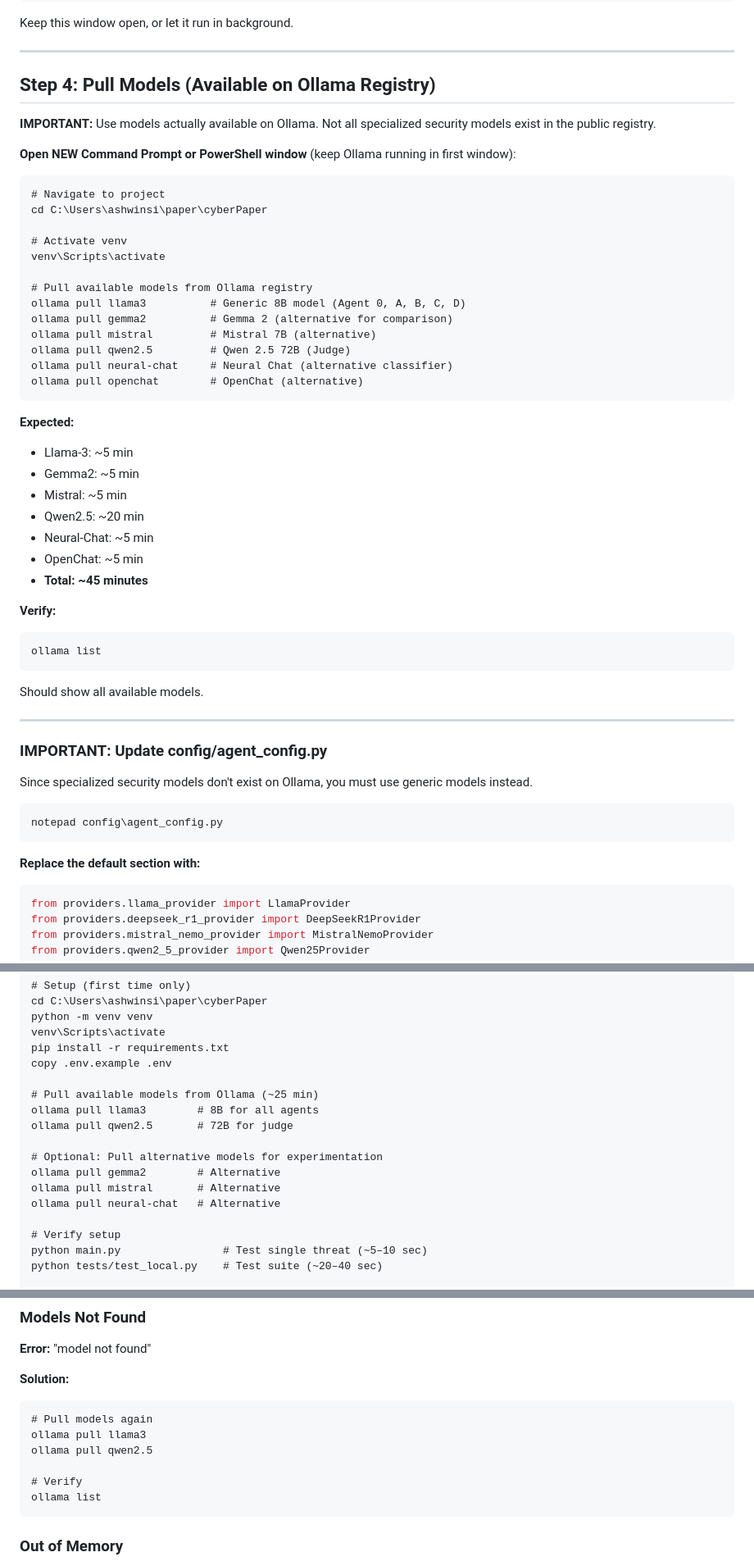
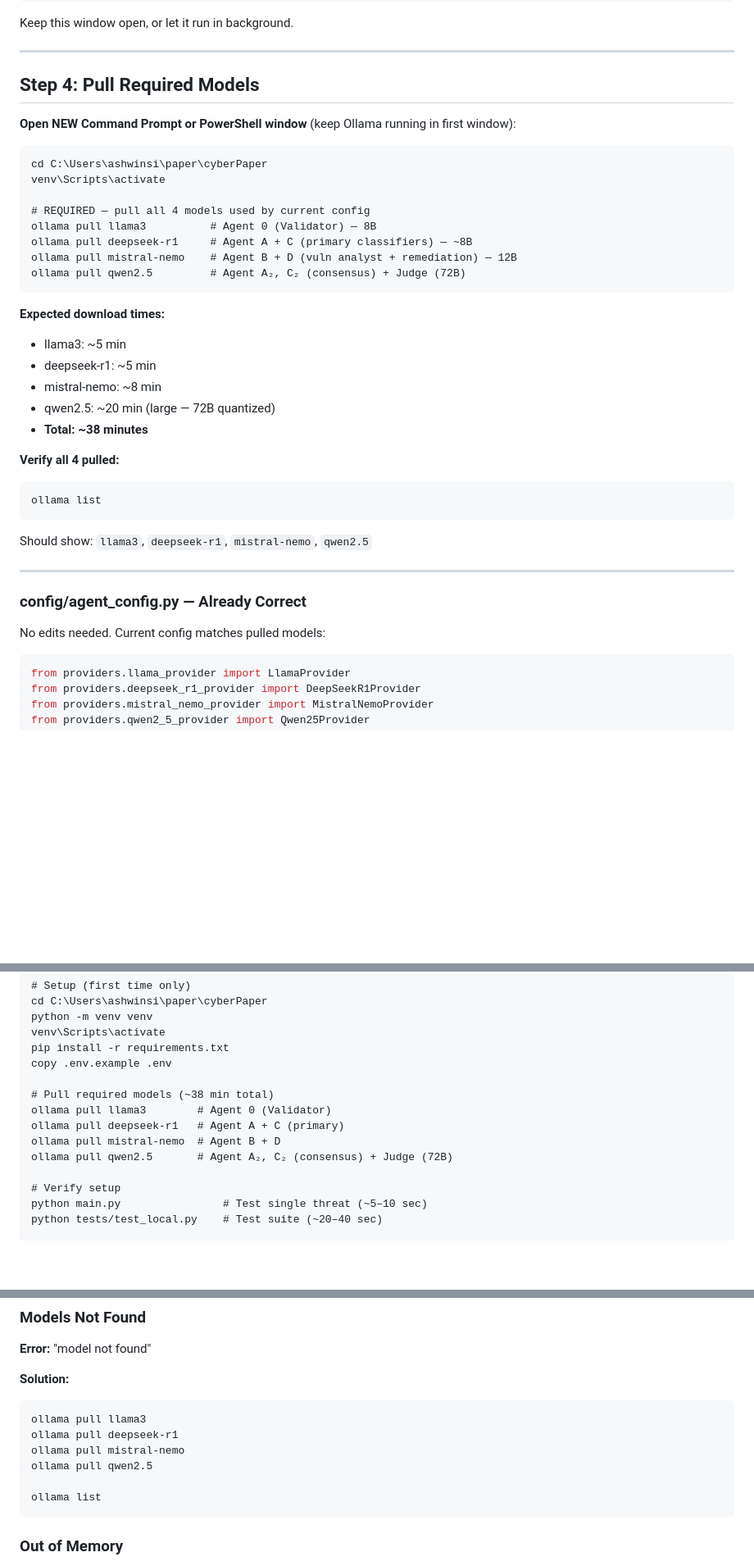
Before and after one commit to ashwinn-si/cyberPaper, a Markdown page: RUN.md, 3 parts joined by grey strips. Shown at 82% size. GitHub-like rendering; blank space fills up the shorter version.

Commit message:
run.md changes made

````diff
--- a/RUN.md
+++ b/RUN.md
@@ -130,55 +130,40 @@ Keep this window open, or let it run in background.
 
 ---
 
-## Step 4: Pull Models (Available on Ollama Registry)
-
-**IMPORTANT:** Use models actually available on Ollama. Not all specialized security models exist in the public registry.
+## Step 4: Pull Required Models
 
 **Open NEW Command Prompt or PowerShell window** (keep Ollama running in first window):
 
 ```cmd
-# Navigate to project
 cd C:\Users\ashwinsi\paper\cyberPaper
-
-# Activate venv
 venv\Scripts\activate
 
-# Pull available models from Ollama registry
-ollama pull llama3          # Generic 8B model (Agent 0, A, B, C, D)
-ollama pull gemma2          # Gemma 2 (alternative for comparison)
-ollama pull mistral         # Mistral 7B (alternative)
-ollama pull qwen2.5         # Qwen 2.5 72B (Judge)
-ollama pull neural-chat     # Neural Chat (alternative classifier)
-ollama pull openchat        # OpenChat (alternative)
+# REQUIRED — pull all 4 models used by current config
+ollama pull llama3          # Agent 0 (Validator) — 8B
+ollama pull deepseek-r1     # Agent A + C (primary classifiers) — ~8B
+ollama pull mistral-nemo    # Agent B + D (vuln analyst + remediation) — 12B
+ollama pull qwen2.5         # Agent A₂, C₂ (consensus) + Judge (72B)
 ```
 
-**Expected:**
-- Llama-3: ~5 min
-- Gemma2: ~5 min
-- Mistral: ~5 min
-- Qwen2.5: ~20 min
-- Neural-Chat: ~5 min
-- OpenChat: ~5 min
-- **Total: ~45 minutes**
+**Expected download times:**
+- llama3: ~5 min
+- deepseek-r1: ~5 min
+- mistral-nemo: ~8 min
+- qwen2.5: ~20 min (large — 72B quantized)
+- **Total: ~38 minutes**
 
-**Verify:**
+**Verify all 4 pulled:**
 ```cmd
 ollama list
 ```
 
-Should show all available models.
+Should show: `llama3`, `deepseek-r1`, `mistral-nemo`, `qwen2.5`
 
 ---
 
-### IMPORTANT: Update config/agent_config.py
+### config/agent_config.py — Already Correct
 
-Since specialized security models don't exist on Ollama, you must use generic models instead.
-
-```cmd
-notepad config\agent_config.py
-```
-
-**Replace the default section with:**
+No edits needed. Current config matches pulled models:
 
 ```python
 from providers.llama_provider import LlamaProvider
@@ -469,14 +454,11 @@ venv\Scripts\activate
 pip install -r requirements.txt
 copy .env.example .env
 
-# Pull available models from Ollama (~25 min)
-ollama pull llama3        # 8B for all agents
-ollama pull qwen2.5       # 72B for judge
-
-# Optional: Pull alternative models for experimentation
-ollama pull gemma2        # Alternative
-ollama pull mistral       # Alternative
-ollama pull neural-chat   # Alternative
+# Pull required models (~38 min total)
+ollama pull llama3        # Agent 0 (Validator)
+ollama pull deepseek-r1   # Agent A + C (primary)
+ollama pull mistral-nemo  # Agent B + D
+ollama pull qwen2.5       # Agent A₂, C₂ (consensus) + Judge (72B)
 
 # Verify setup
 python main.py                # Test single threat (~5–10 sec)
@@ -526,11 +508,11 @@ net start Ollama
 
 **Solution:**
 ```cmd
-# Pull models again
 ollama pull llama3
+ollama pull deepseek-r1
+ollama pull mistral-nemo
 ollama pull qwen2.5
 
-# Verify
 ollama list
 ```
 
````
Also changed, not shown: other parts of RUN.md (+7 -5 lines).
